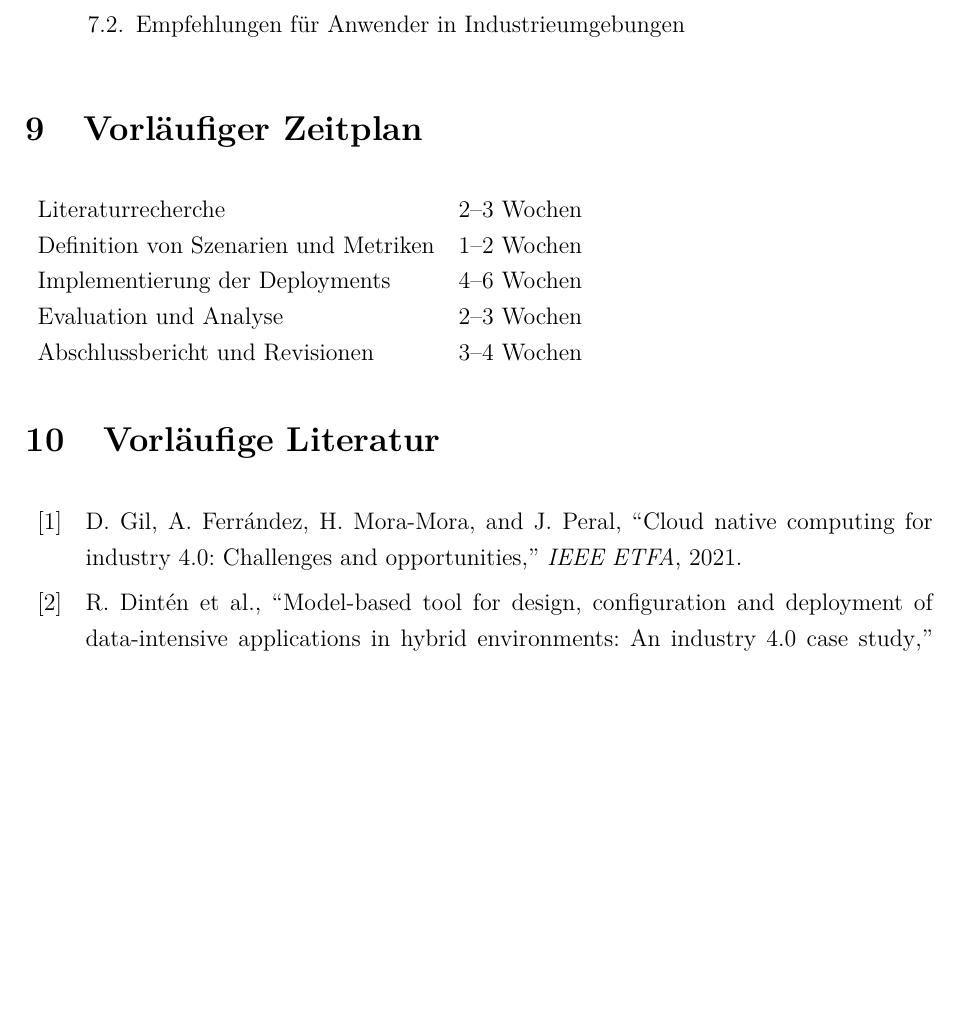
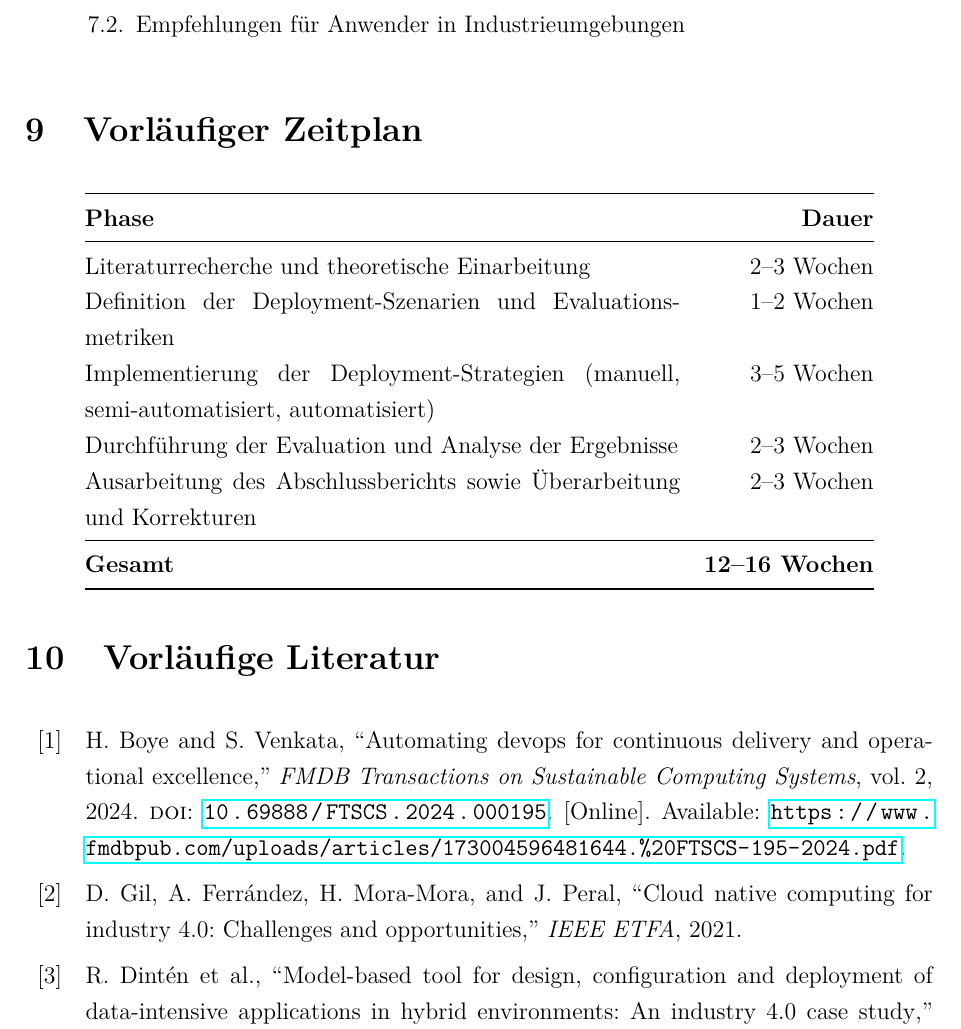
Before and after one commit to artamrj/bachelorarbeit, a LaTeX document (Exposé/latex/v1/expose-v1.tex, which reads Exposé/latex/references.bib): part of page 7 of 8, cut so that both start at the same text, the shorter picture padded with empty space. Compiled offline with pdfLaTeX.

Commit message:
update references.bib with new article and enhance expose-v1.tex with improved tabular layout for project timeline

```diff
--- a/Exposé/latex/references.bib
+++ b/Exposé/latex/references.bib
@@ -1,3 +1,13 @@
+@article{boye2024devopsautomation,
+  author    = {Boye, Harikiran and Venkata, Srinivas},
+  title     = {Automating DevOps for Continuous Delivery and Operational Excellence},
+  journal   = {FMDB Transactions on Sustainable Computing Systems},
+  volume    = {2},
+  year      = {2024},
+  doi       = {10.69888/FTSCS.2024.000195},
+  url       = {https://www.fmdbpub.com/uploads/articles/173004596481644.%20FTSCS-195-2024.pdf}
+}
+
 @article{gil2021cloudnative,
   author    = {Gil, David and Ferrández, Adrián and Mora-Mora, Higinio and Peral, Jesús},
   title     = {Cloud Native Computing for Industry 4.0: Challenges and Opportunities},
--- a/Exposé/latex/v1/expose-v1.tex
+++ b/Exposé/latex/v1/expose-v1.tex
@@ -5,6 +5,7 @@
 \usepackage{hyperref}
 \usepackage{graphicx}
 \usepackage{enumitem}
+\usepackage{booktabs}
 \usepackage{lmodern}
 \usepackage[T1]{fontenc}
 \usepackage[utf8]{inputenc}
@@ -206,13 +207,23 @@ Zur Wahrung der Durchführbarkeit gilt:
 \end{enumerate}
 
 \section{Vorläufiger Zeitplan}
-\begin{tabular}{l l}
-Literaturrecherche & 2–3 Wochen\\
-Definition von Szenarien und Metriken & 1–2 Wochen\\
-Implementierung der Deployments & 4–6 Wochen\\
-Evaluation und Analyse & 2–3 Wochen\\
-Abschlussbericht und Revisionen & 3–4 Wochen\\
+
+\begin{center}
+\begin{tabular}{@{}p{10.5cm}r@{}}
+\toprule
+\textbf{Phase} & \textbf{Dauer} \\
+\midrule
+Literaturrecherche und theoretische Einarbeitung & 2--3 Wochen \\
+Definition der Deployment-Szenarien und Evaluationsmetriken & 1--2 Wochen \\
+Implementierung der Deployment-Strategien (manuell, semi-automatisiert, automatisiert) & 3--5 Wochen \\
+Durchführung der Evaluation und Analyse der Ergebnisse & 2--3 Wochen \\
+Ausarbeitung des Abschlussberichts sowie Überarbeitung und Korrekturen & 2--3 Wochen \\
+\midrule
+\textbf{Gesamt} & \textbf{12--16 Wochen} \\
+\bottomrule
 \end{tabular}
+\end{center}
+
 
 \section{Vorläufige Literatur}
 \nocite{*}
```
